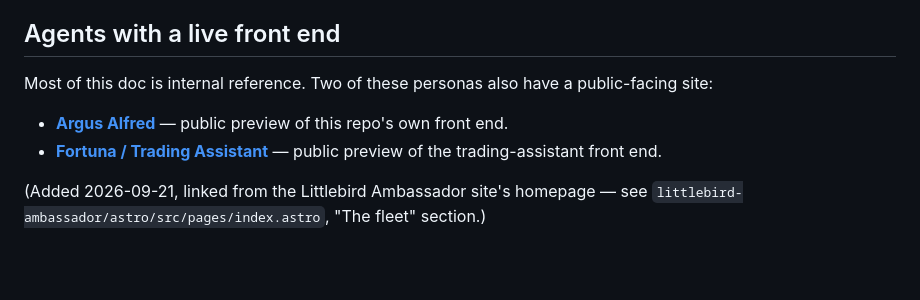
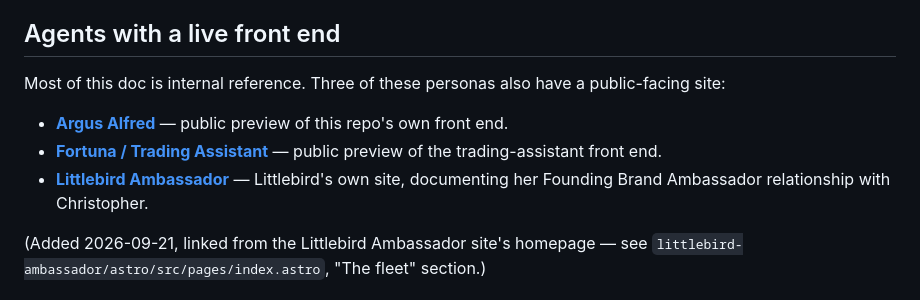
Before and after one commit to drasticstatic/anthropas-argus-alfred-public-preview, a Markdown page: sandbox/AGENT_IDENTITY_REFERENCE.md, the part around the change. GitHub-like rendering; blank space fills up the shorter version.

Commit message:
docs: add Littlebird Ambassador to live front-end links
Co-Authored-By: Alfred · ClaudeCodeCLI · Anthropic [Sonnet-5]

```diff
--- a/sandbox/AGENT_IDENTITY_REFERENCE.md
+++ b/sandbox/AGENT_IDENTITY_REFERENCE.md
@@ -18,9 +18,10 @@
 
 ## Agents with a live front end
 
-Most of this doc is internal reference. Two of these personas also have a public-facing site:
+Most of this doc is internal reference. Three of these personas also have a public-facing site:
 - [**Argus Alfred**](https://drasticstatic.github.io/anthropas-argus-alfred-public-preview/index.html) — public preview of this repo's own front end.
 - [**Fortuna / Trading Assistant**](https://drasticstatic.github.io/trading-assistant-public-preview/) — public preview of the trading-assistant front end.
+- [**Littlebird Ambassador**](https://drasticstatic.github.io/littlebird-ambassador-public-preview/) — Littlebird's own site, documenting her Founding Brand Ambassador relationship with Christopher.
 
 (Added 2026-09-21, linked from the Littlebird Ambassador site's homepage — see
 `littlebird-ambassador/astro/src/pages/index.astro`, "The fleet" section.)
```
